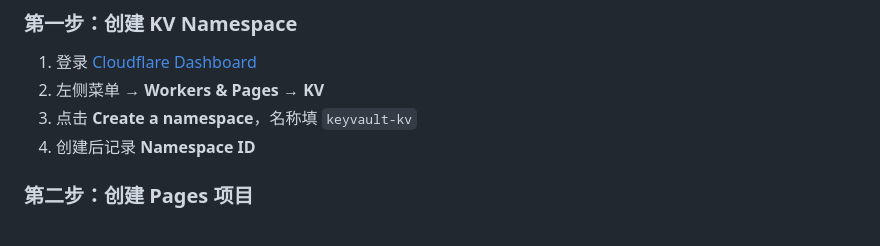
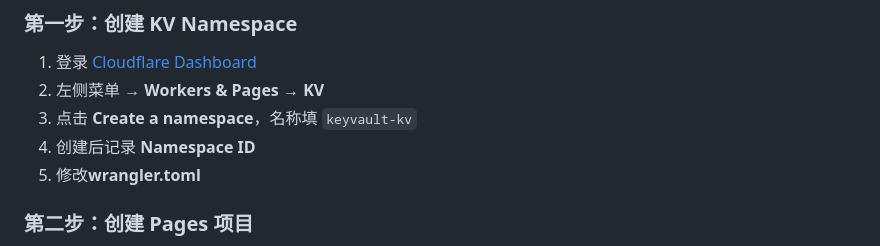
Before and after one commit to pxhzaii/keyvault, a Markdown page: README.md, the part around the change. GitHub-like rendering.

```diff
--- a/README.md
+++ b/README.md
@@ -55,6 +55,7 @@ KeyVault/
 2. 左侧菜单 → **Workers & Pages** → **KV**
 3. 点击 **Create a namespace**，名称填 `keyvault-kv`
 4. 创建后记录 **Namespace ID**
+5. 修改**wrangler.toml**
 
 ### 第二步：创建 Pages 项目
 
```
